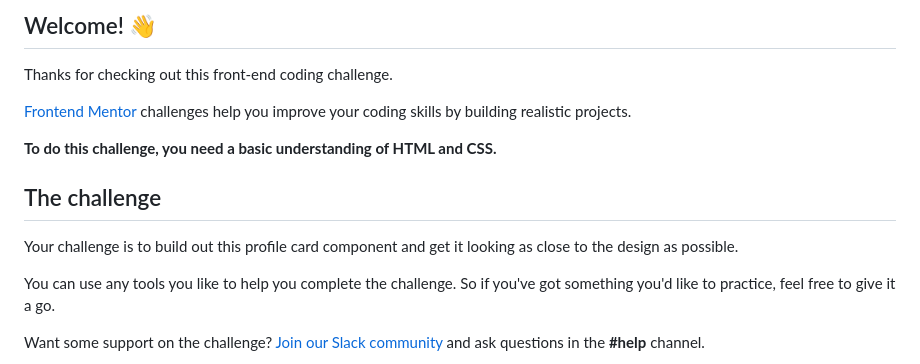
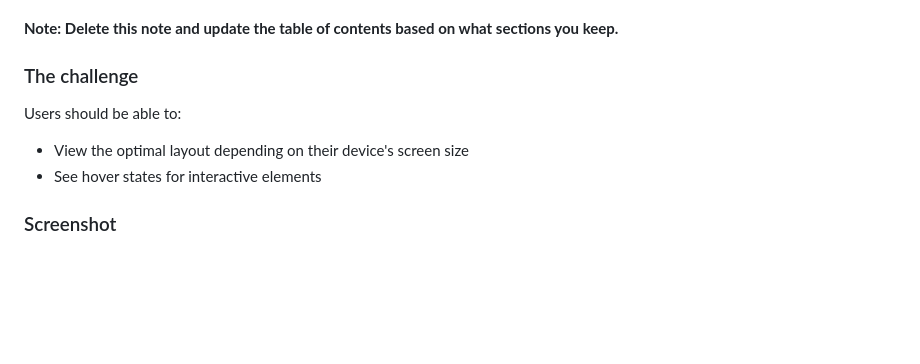
Before and after one commit to gokul1099/FrontEndMentor-Projects, a Markdown page: profile-card-component-main/README.md, the part around the change printed below. Drawn GitHub-style; blank space fills up the shorter version.

```diff
--- a/profile-card-component-main/README.md
+++ b/profile-card-component-main/README.md
@@ -4,17 +4,15 @@
 
-## Welcome! 👋
 
-Thanks for checking out this front-end coding challenge.
 
-[Frontend Mentor](https://www.frontendmentor.io) challenges help you improve your coding skills by building realistic projects.
+**Note: Delete this note and update the table of contents based on what sections you keep.**
 
-**To do this challenge, you need a basic understanding of HTML and CSS.**
 
-## The challenge
+### The challenge
 
-Your challenge is to build out this profile card component and get it looking as close to the design as possible.
+Users should be able to:
 
-You can use any tools you like to help you complete the challenge. So if you've got something you'd like to practice, feel free to give it a go.
+- View the optimal layout depending on their device's screen size
+- See hover states for interactive elements
 
-Want some support on the challenge? [Join our Slack community](https://www.frontendmentor.io/slack) and ask questions in the **#help** channel.
+### Screenshot
 
```
Also changed, not shown: other parts of profile-card-component-main/README.md (+15 -56 lines), profile-card-component-main/screenshot.jpg.png (added), 1 other file.
